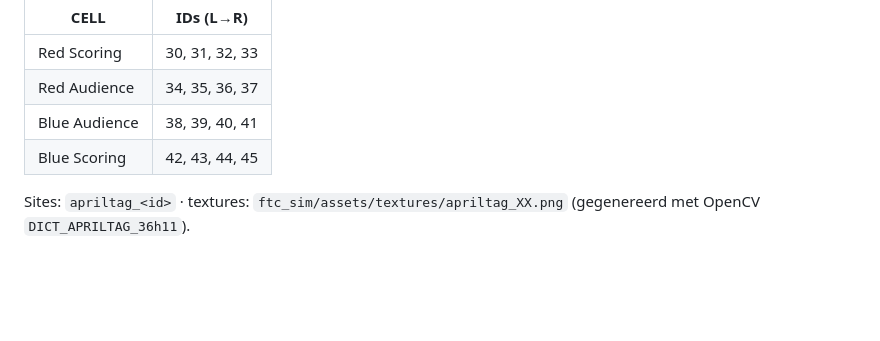
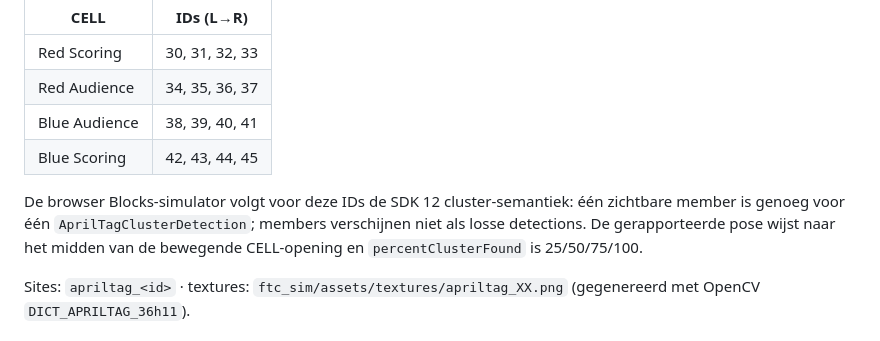
Before and after one commit to koenvanwijk/ftc-biobuzz-mujoco, a Markdown page: README.md, the part around the change. GitHub-like rendering; blank space fills up the shorter version.

Commit message:
Document simulator cluster semantics

```diff
--- a/README.md
+++ b/README.md
@@ -142,6 +142,8 @@ Rapport: `cad/meshes/import_report.txt`.
 | Blue Audience | 38, 39, 40, 41 |
 | Blue Scoring | 42, 43, 44, 45 |
 
+De browser Blocks-simulator volgt voor deze IDs de SDK 12 cluster-semantiek: één zichtbare member is genoeg voor één `AprilTagClusterDetection`; members verschijnen niet als losse detections. De gerapporteerde pose wijst naar het midden van de bewegende CELL-opening en `percentClusterFound` is 25/50/75/100.
+
 Sites: `apriltag_<id>` · textures: `ftc_sim/assets/textures/apriltag_XX.png`
 (gegenereerd met OpenCV `DICT_APRILTAG_36h11`).
 
```
